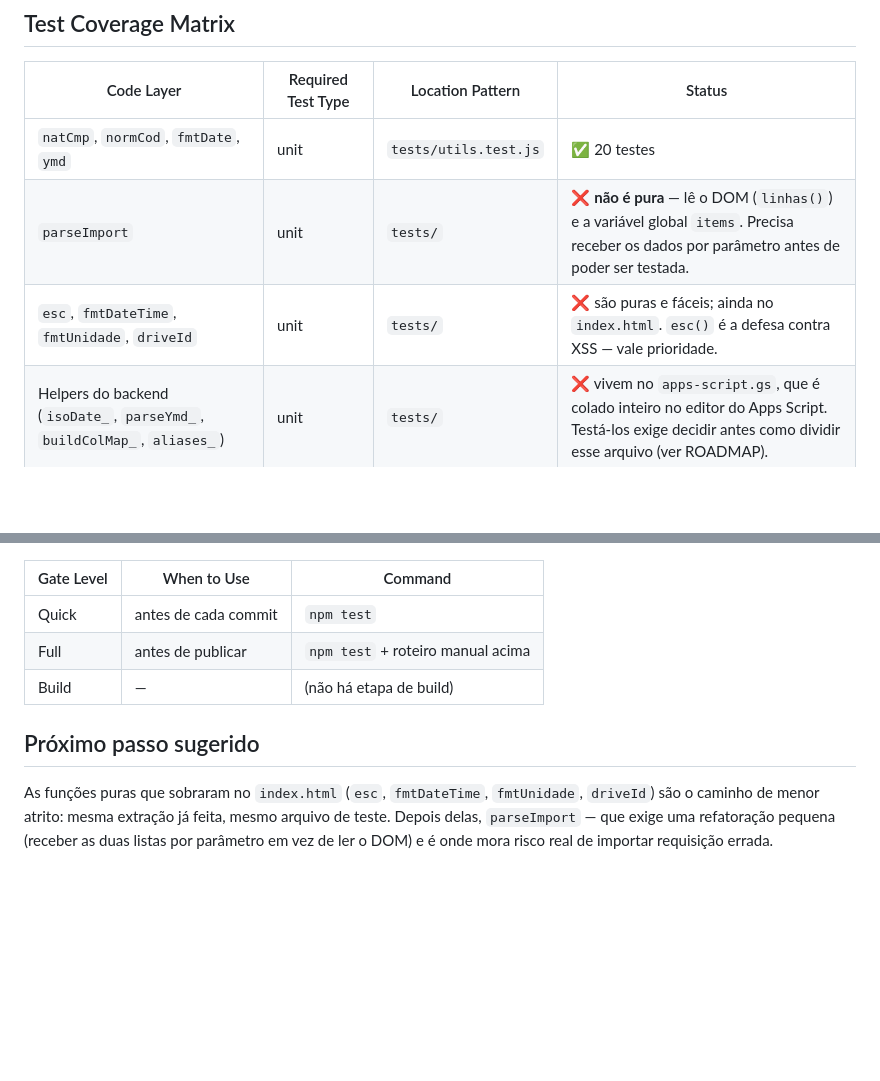
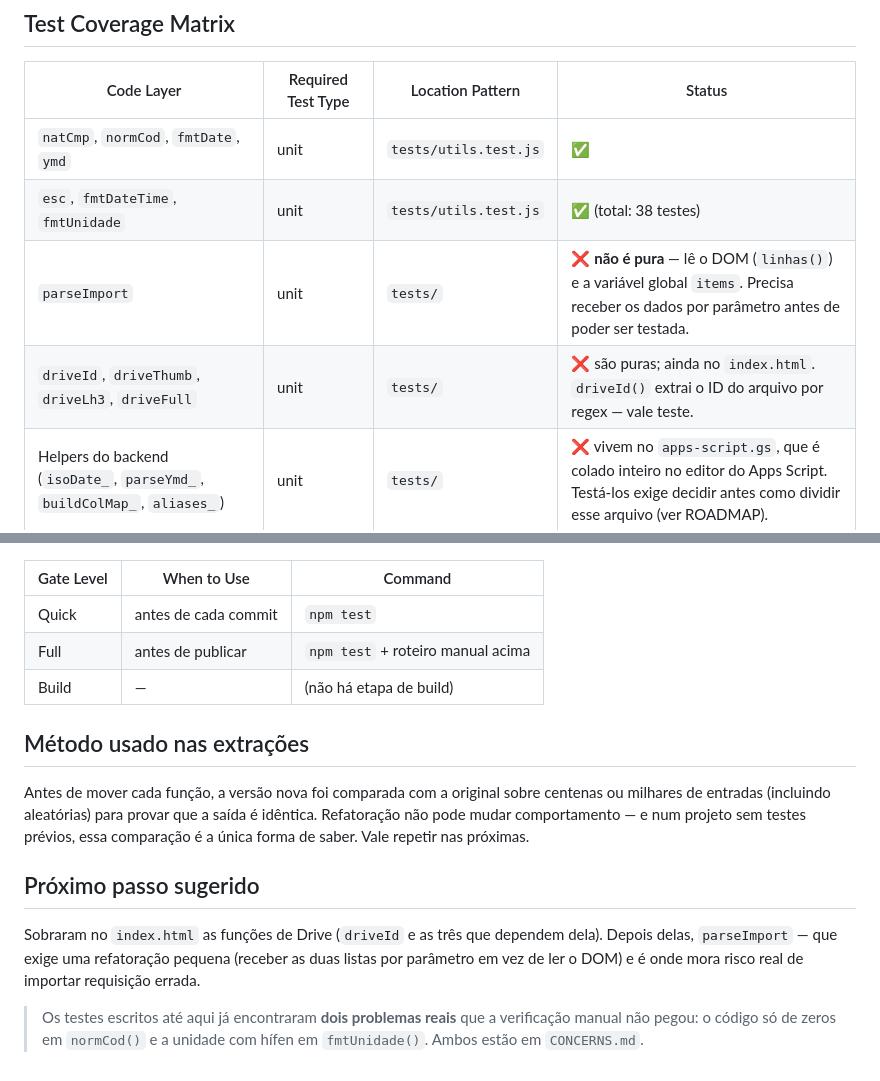
Before and after one commit to marcosporto/almoxarifado, a Markdown page: .specs/codebase/TESTING.md, 2 parts joined by grey strips. GitHub-like rendering; blank space fills up the shorter version.

Commit message:
docs(specs): registra a 2a rodada de extracoes e o defeito do fmtUnidade
TESTING.md: matriz de cobertura atualizada (38 testes, 7 funcoes). Passa
a descrever tambem o metodo usado nas extracoes — comparar a versao nova
com a original sobre centenas/milhares de entradas antes de mover, que e
a unica forma de provar que uma refatoracao nao mudou comportamento num
projeto que nao tinha testes.

CONCERNS.md: novo item em "Known Bugs" para a unidade com hifen no nome,
com caminho de correcao e a ressalva de conferir a planilha real antes.

Co-Authored-By: Claude Opus 5 <noreply@anthropic.com>

```diff
--- a/.specs/codebase/TESTING.md
+++ b/.specs/codebase/TESTING.md
@@ -40,9 +40,10 @@ Verificação **manual** continua necessária para o que os testes não cobrem:
 ## Test Coverage Matrix
 | Code Layer | Required Test Type | Location Pattern | Status |
 | ---------- | ------------------ | ---------------- | ------ |
-| `natCmp`, `normCod`, `fmtDate`, `ymd` | unit | `tests/utils.test.js` | ✅ 20 testes |
+| `natCmp`, `normCod`, `fmtDate`, `ymd` | unit | `tests/utils.test.js` | ✅ |
+| `esc`, `fmtDateTime`, `fmtUnidade` | unit | `tests/utils.test.js` | ✅ (total: 38 testes) |
 | `parseImport` | unit | `tests/` | ❌ **não é pura** — lê o DOM (`linhas()`) e a variável global `items`. Precisa receber os dados por parâmetro antes de poder ser testada. |
-| `esc`, `fmtDateTime`, `fmtUnidade`, `driveId` | unit | `tests/` | ❌ são puras e fáceis; ainda no `index.html`. `esc()` é a defesa contra XSS — vale prioridade. |
+| `driveId`, `driveThumb`, `driveLh3`, `driveFull` | unit | `tests/` | ❌ são puras; ainda no `index.html`. `driveId()` extrai o ID do arquivo por regex — vale teste. |
 | Helpers do backend (`isoDate_`, `parseYmd_`, `buildColMap_`, `aliases_`) | unit | `tests/` | ❌ vivem no `apps-script.gs`, que é colado inteiro no editor do Apps Script. Testá-los exige decidir antes como dividir esse arquivo (ver ROADMAP). |
 | Sincronização / IndexedDB (`mergeWithPending`, `syncNow`) | integration | `tests/` | ❌ maior risco do projeto (perda de dados conferidos offline) e o mais caro de testar. |
 | Fluxos de UI (conferir, separação, consumo) | e2e (opcional) | — | ❌ |
@@ -54,9 +55,18 @@ Verificação **manual** continua necessária para o que os testes não cobrem:
 | Full | antes de publicar | `npm test` + roteiro manual acima |
 | Build | — | (não há etapa de build) |
 
+## Método usado nas extrações
+Antes de mover cada função, a versão nova foi comparada com a original sobre centenas
+ou milhares de entradas (incluindo aleatórias) para provar que a saída é idêntica.
+Refatoração não pode mudar comportamento — e num projeto sem testes prévios, essa
+comparação é a única forma de saber. Vale repetir nas próximas.
+
 ## Próximo passo sugerido
-As funções puras que sobraram no `index.html` (`esc`, `fmtDateTime`, `fmtUnidade`,
-`driveId`) são o caminho de menor atrito: mesma extração já feita, mesmo arquivo de
-teste. Depois delas, `parseImport` — que exige uma refatoração pequena (receber as
-duas listas por parâmetro em vez de ler o DOM) e é onde mora risco real de importar
+Sobraram no `index.html` as funções de Drive (`driveId` e as três que dependem dela).
+Depois delas, `parseImport` — que exige uma refatoração pequena (receber as duas
+listas por parâmetro em vez de ler o DOM) e é onde mora risco real de importar
 requisição errada.
+
+> Os testes escritos até aqui já encontraram **dois problemas reais** que a verificação
+> manual não pegou: o código só de zeros em `normCod()` e a unidade com hífen em
+> `fmtUnidade()`. Ambos estão em `CONCERNS.md`.
```
Also changed, not shown: .specs/codebase/CONCERNS.md (+14 -1 lines).
